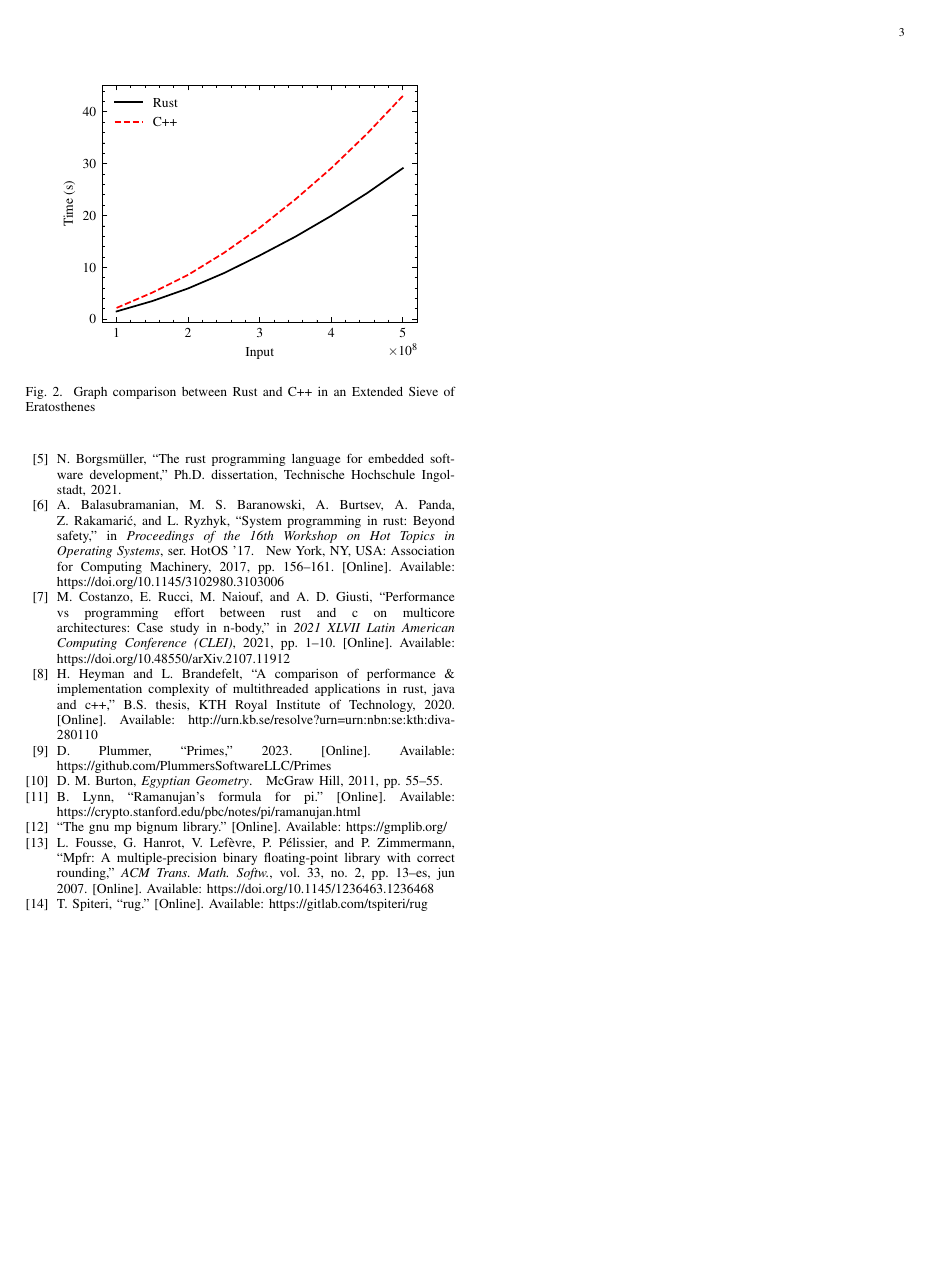
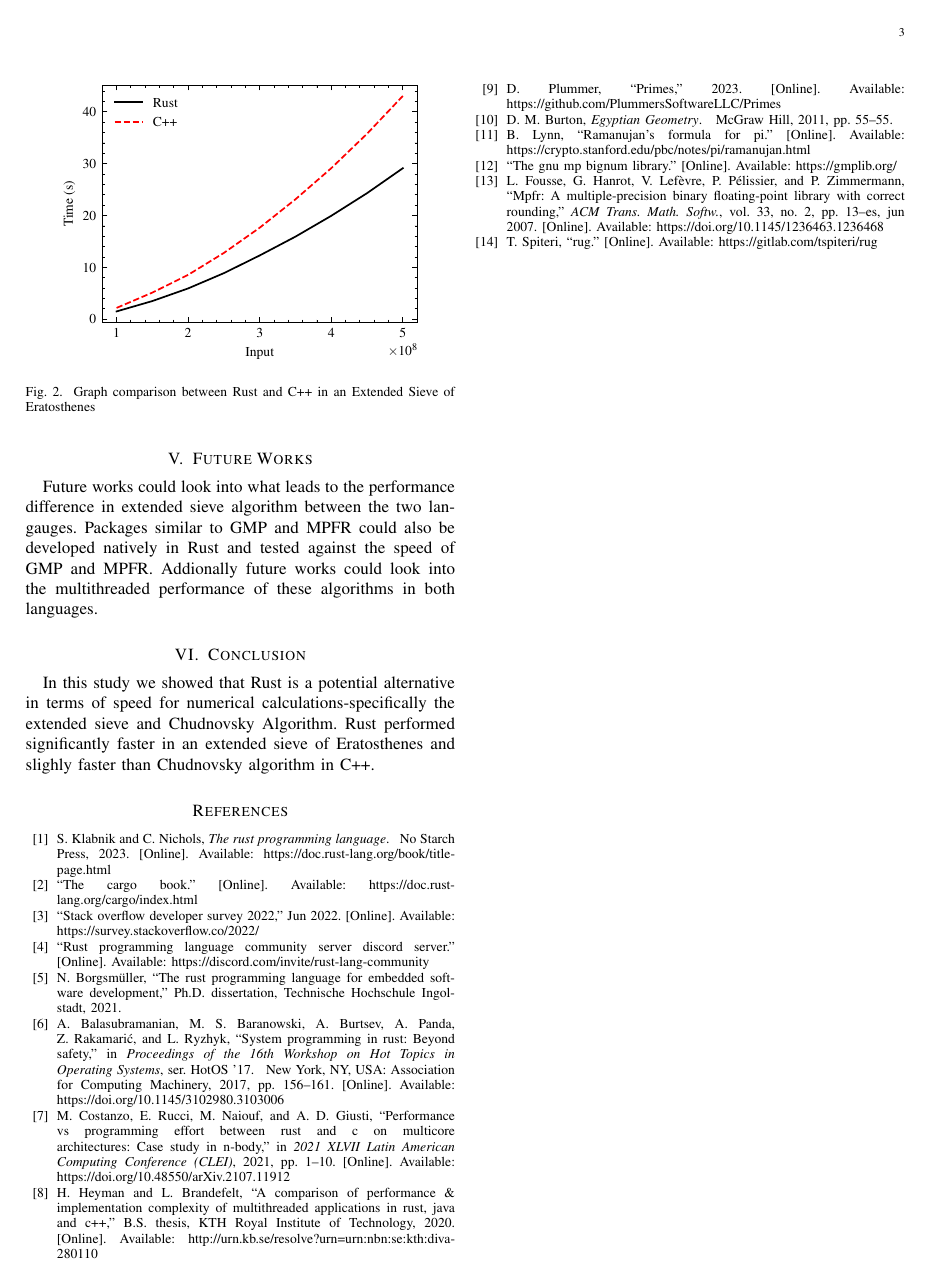
Before and after one commit to zachmeyner/Rust-CPP-Seminar-Project, a LaTeX paper (finpap/Meyner_Finalpaper.tex): page 3 of 3. The pictures show the PDF file finpap/Meyner_Finalpaper.pdf that the author committed with the source.

Commit message:
conclusion written

```diff
--- a/finpap/Meyner_Finalpaper.tex
+++ b/finpap/Meyner_Finalpaper.tex
@@ -201,3 +201,9 @@ As seen in Figure~\ref{pi-graph} the speed of Chudnovsky is really close between
+\section{Future Works}
+Future works could look into what leads to the performance difference in extended sieve algorithm between the two langauges. Packages similar to GMP and MPFR could also be developed natively in Rust and tested against the speed of GMP and MPFR.\@
+Addionally future works could look into the multithreaded performance of these algorithms in both languages.
+\section{Conclusion}
+In this study we showed that Rust is a potential alternative in terms of speed for numerical calculations-specifically the extended sieve and Chudnovsky Algorithm.
+Rust performed significantly faster in an extended sieve of Eratosthenes and slighly faster than Chudnovsky algorithm in C++.
 \nocite{*}
 \bibliographystyle{IEEEtran}
 \bibliography{propbib}
```
Also changed, not shown: finpap/Meyner_Finalpaper.pdf, finpap/Meyner_Finalpaper.tex (14 more changed lines).
